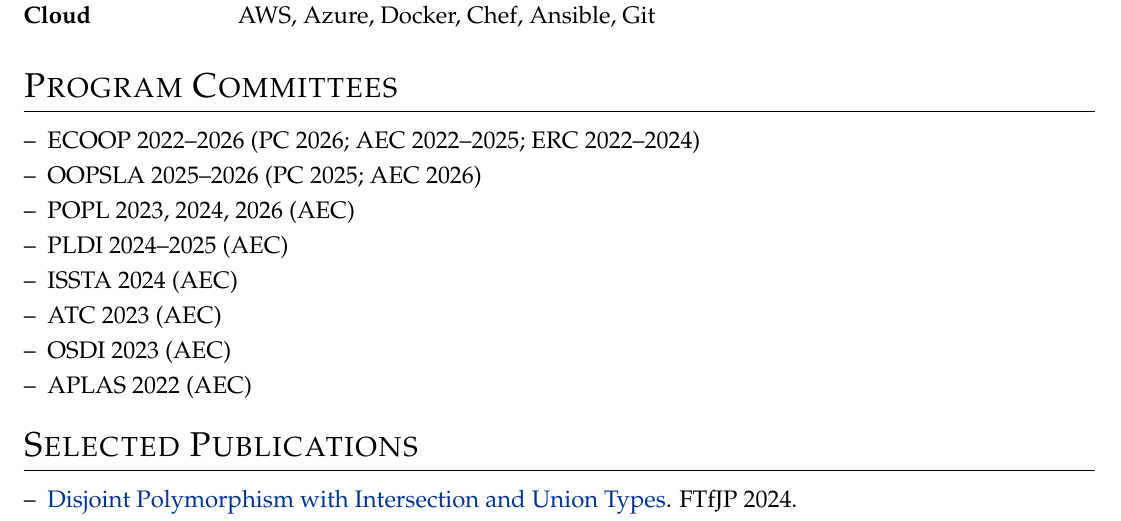
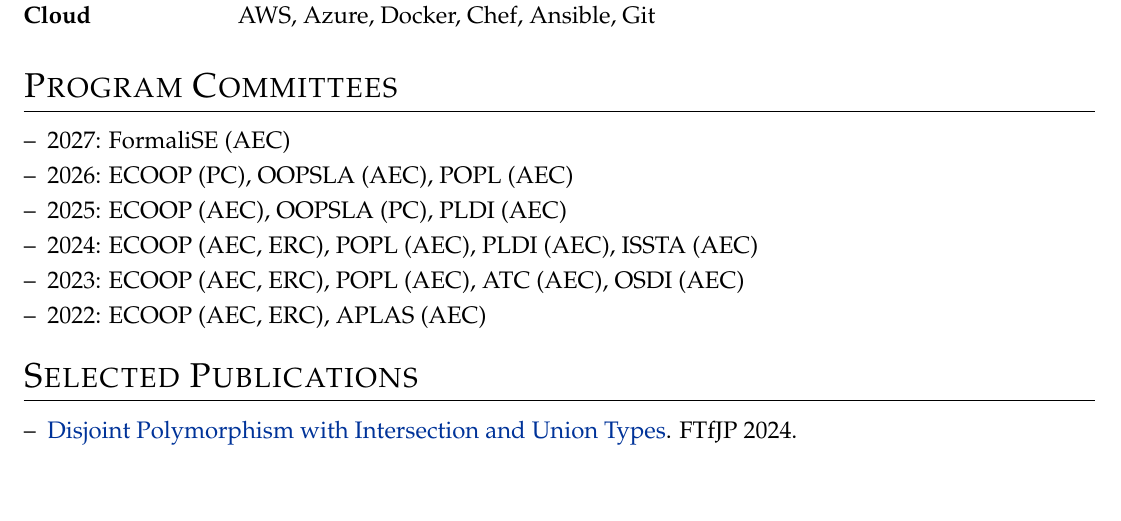
Before and after one commit to baberrehman/resume, a LaTeX CV (professional/cv.tex, which reads professional/sections/community.tex): part of page 2 of 2, cut so that both start at the same text, the shorter picture padded with empty space. Compiled offline with pdfLaTeX.

Commit message:
community service format update

```diff
--- a/professional/sections/community.tex
+++ b/professional/sections/community.tex
@@ -1,11 +1,9 @@
 \section{Program Committees}
 \begin{itemize}[nosep,after=\strut, leftmargin=1em, itemsep=3pt]
-    \item[--] ECOOP 2022--2026 (PC 2026; AEC 2022--2025; ERC 2022--2024)
-    \item[--] OOPSLA 2025--2026 (PC 2025; AEC 2026)
-    \item[--] POPL 2023, 2024, 2026 (AEC)
-    \item[--] PLDI 2024--2025 (AEC)
-    \item[--] ISSTA 2024 (AEC)
-    \item[--] ATC 2023 (AEC)
-    \item[--] OSDI 2023 (AEC)
-    \item[--] APLAS 2022 (AEC)
+    \item[--] 2027: FormaliSE (AEC)
+    \item[--] 2026: ECOOP (PC), OOPSLA (AEC), POPL (AEC)
+    \item[--] 2025: ECOOP (AEC), OOPSLA (PC), PLDI (AEC)
+    \item[--] 2024: ECOOP (AEC, ERC), POPL (AEC), PLDI (AEC), ISSTA (AEC)
+    \item[--] 2023: ECOOP (AEC, ERC), POPL (AEC), ATC (AEC), OSDI (AEC)
+    \item[--] 2022: ECOOP (AEC, ERC), APLAS (AEC)
 \end{itemize}
```
Also changed, not shown: professional/cv.pdf.
